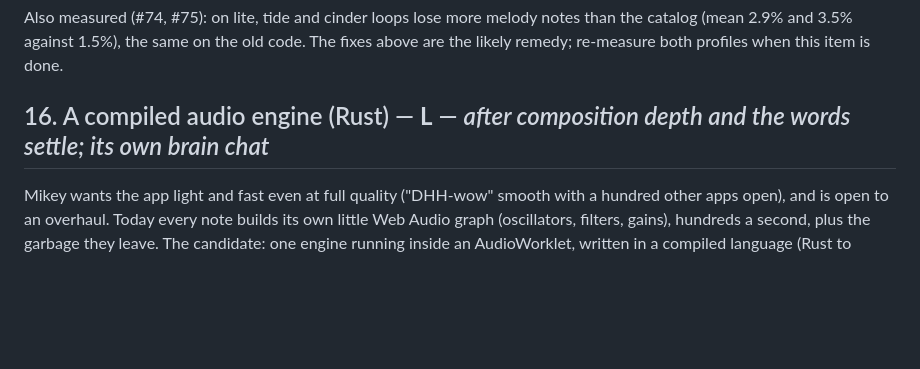
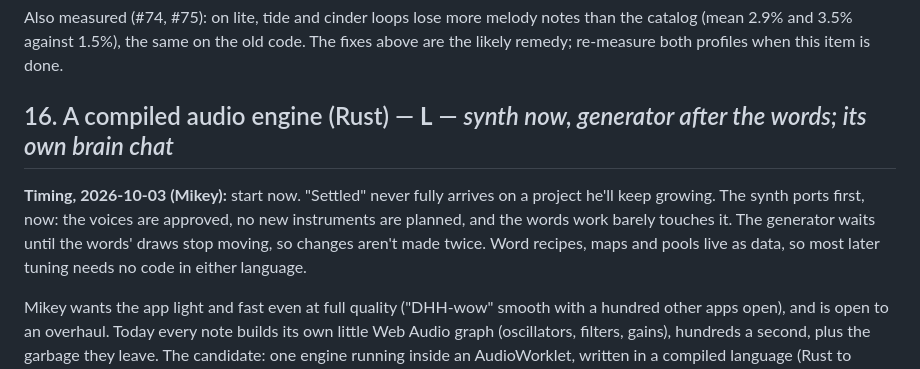
Before and after one commit to Kruu-Mikey/driftloom, a Markdown page: ROADMAP.md, the part around the change. GitHub-like rendering; blank space fills up the shorter version.

```diff
--- a/ROADMAP.md
+++ b/ROADMAP.md
@@ -753,7 +753,14 @@ notes than the catalog (mean 2.9% and 3.5% against 1.5%), the same on
 the old code. The fixes above are the likely remedy; re-measure both
 profiles when this item is done.
 
-## 16. A compiled audio engine (Rust) — **L** — *after composition depth and the words settle; its own brain chat*
+## 16. A compiled audio engine (Rust) — **L** — *synth now, generator after the words; its own brain chat*
+
+**Timing, 2026-10-03 (Mikey):** start now. "Settled" never fully arrives
+on a project he'll keep growing. The synth ports first, now: the voices
+are approved, no new instruments are planned, and the words work barely
+touches it. The generator waits until the words' draws stop moving, so
+changes aren't made twice. Word recipes, maps and pools live as data, so
+most later tuning needs no code in either language.
 
 Mikey wants the app light and fast even at full quality ("DHH-wow" smooth
 with a hundred other apps open), and is open to an overhaul. Today every
```
Also changed, not shown: docs/BRAIN.md (+9 -0 lines).
